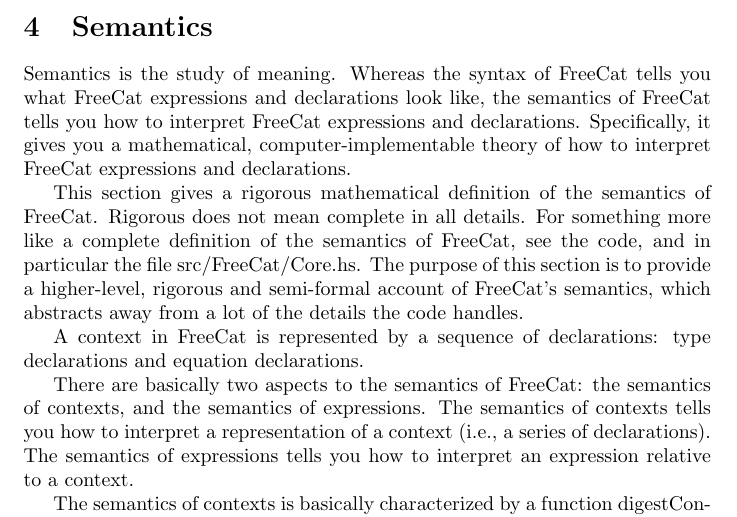
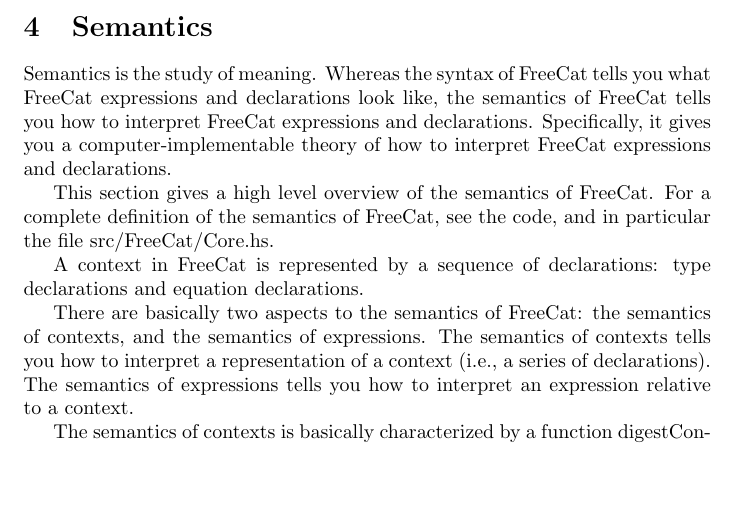
Before and after one commit to morganthomas/freecat, a LaTeX document (doc/design-doc/design-doc.tex): part of page 8 of 9, cut so that both start at the same text, the shorter picture padded with empty space. Compiled offline with pdfLaTeX.

Commit message:
update design doc

```diff
--- a/doc/design-doc/design-doc.tex
+++ b/doc/design-doc/design-doc.tex
@@ -153,9 +153,9 @@ TODO
 
 \section{Semantics}
 
-Semantics is the study of meaning. Whereas the syntax of FreeCat tells you what FreeCat expressions and declarations look like, the semantics of FreeCat tells you how to interpret FreeCat expressions and declarations. Specifically, it gives you a mathematical, computer-implementable theory of how to interpret FreeCat expressions and declarations.
+Semantics is the study of meaning. Whereas the syntax of FreeCat tells you what FreeCat expressions and declarations look like, the semantics of FreeCat tells you how to interpret FreeCat expressions and declarations. Specifically, it gives you a computer-implementable theory of how to interpret FreeCat expressions and declarations.
 
-This section gives a rigorous mathematical definition of the semantics of FreeCat. Rigorous does not mean complete in all details. For something more like a complete definition of the semantics of FreeCat, see the code, and in particular the file src/FreeCat/Core.hs. The purpose of this section is to provide a higher-level, rigorous and semi-formal account of FreeCat's semantics, which abstracts away from a lot of the details the code handles.
+This section gives a high level overview of the semantics of FreeCat. For a complete definition of the semantics of FreeCat, see the code, and in particular the file src/FreeCat/Core.hs.
 
 A context in FreeCat is represented by a sequence of declarations: type declarations and equation declarations.
 
```
